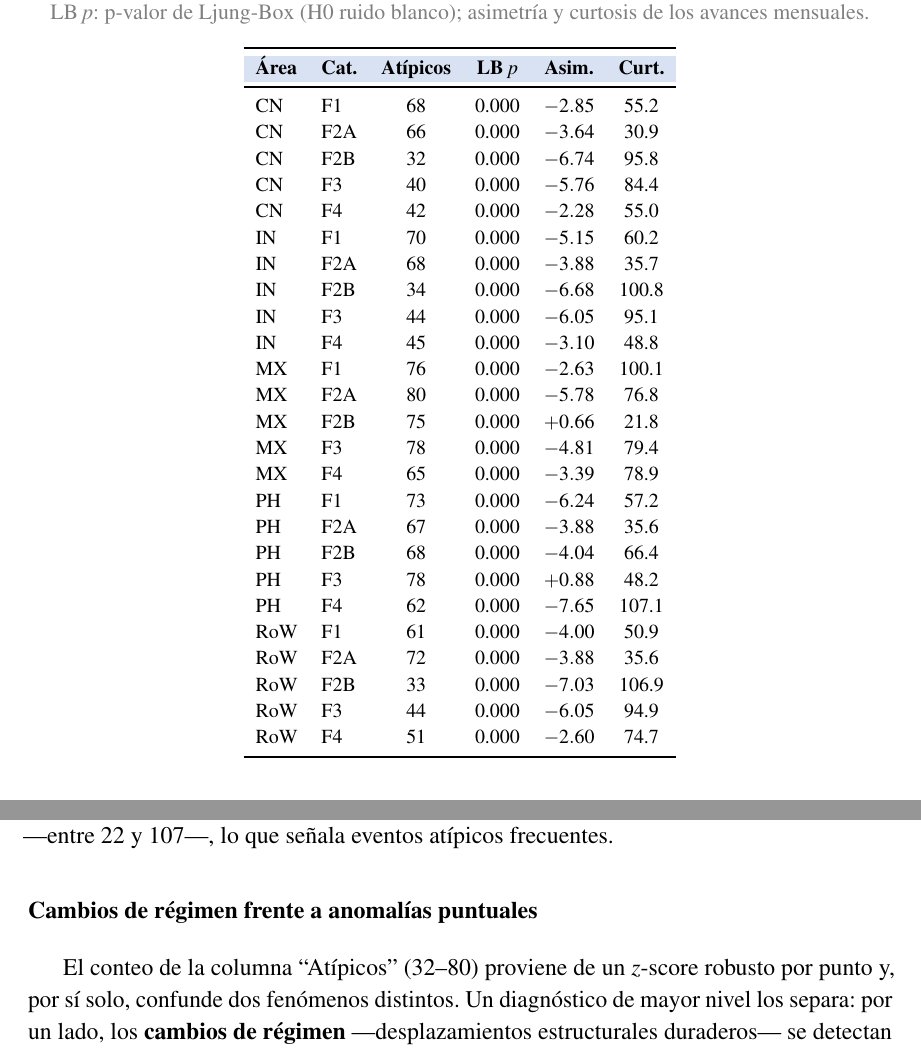
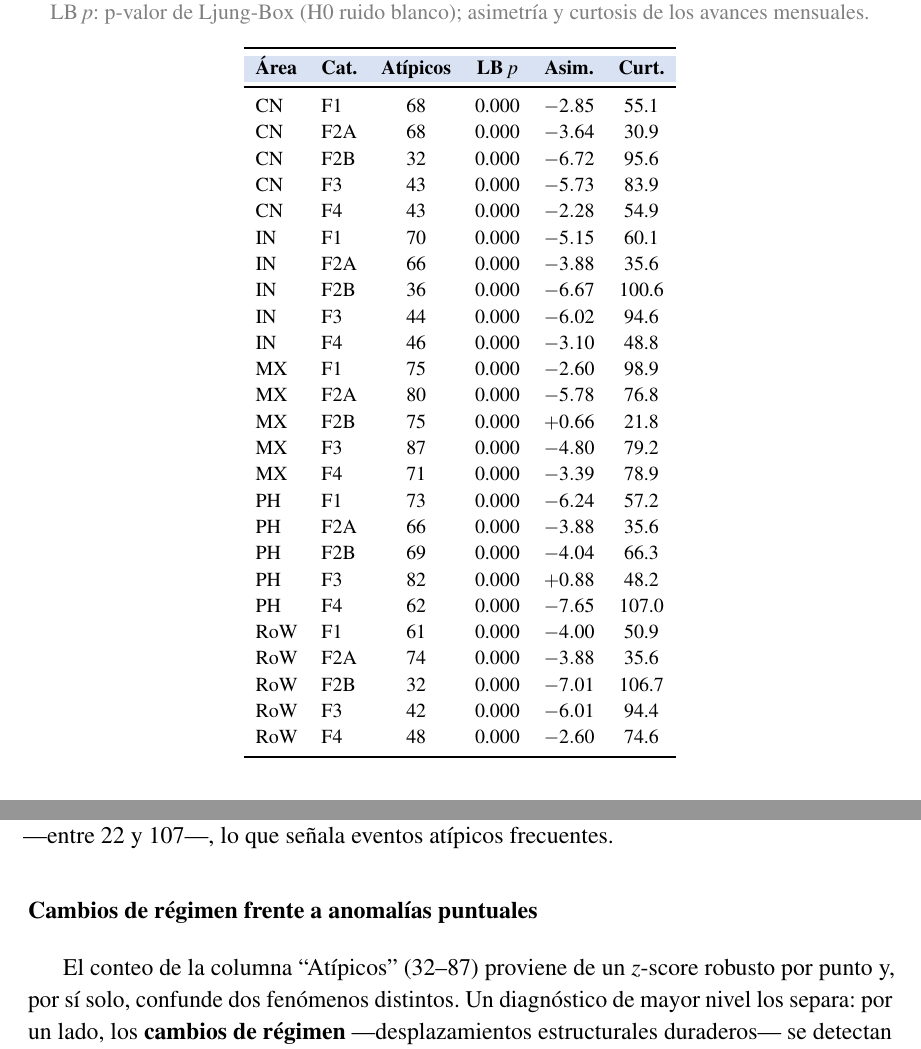
Before and after one commit to UACJ-MIAAD/VisaPredictAI_LaTeX, a LaTeX thesis (reports/latex/ProyectoI_VisaPredictAI.tex): two parts of pages 35 and 36 of 84 before the commit and two parts of pages 35 and 36 of 85 after it, joined at a grey line, cut so that both start at the same text. Compiled offline with pdfLaTeX.

Commit message:
Refresh characterization-dependent artifacts + retire the stale holdout figure
- Repaste the two 25-series characterization tables in ProyectoI (21/25 rows
  moved at the 3rd decimal): the AB1 Kalman _clean changed values for every
  series with gaps; the outlier-count range in prose follows (32-87). The
  narrative claims for mexico/F3/FAD (Hurst>1, entropies 0.13-0.17, Box-Cox~1,
  ZA/BDS p<0.001) were re-verified against fresh computations and still hold.
- results_holdout_mexico_F3_FAD.png regenerated on the current panel (was
  Jun-20, pre-resurrection AND pre-re-campaign); root cause was the manual-copy
  workflow, already fixed by the dual-write in plots._save (make report now
  lands in reports/figures AND reports/latex/Figures atomically).
- eda_* plots regenerated (Kalman figure, changepoints, feature space, step
  distributions with the AC1 out-of-range annotations; xlabel shortened after
  visual review of the rendered PNG cut it off).
- Results prose: 'Temporal Fusion Transformer' -> TFT (forbidden token in body;
  acronym already defined). Orphan figures in Figures/ NOT deleted: Don't #7
  forbids it; the delete decision goes to PENDIENTES for the author.

```diff
--- a/reports/latex/ProyectoI_VisaPredictAI.tex
+++ b/reports/latex/ProyectoI_VisaPredictAI.tex
@@ -1055,31 +1055,31 @@ RoW & F4 & 0.997 & 0.170 & 0.327 & 0.988 & $-0.232$ & 1 \\
 \toprule
 \rowcolor{uacjblue!15}
 \textbf{Área} & \textbf{Cat.} & \textbf{Atípicos} & \textbf{LB}\,$p$ & \textbf{Asim.} & \textbf{Curt.} \\ \midrule
-CN & F1 & 68 & 0.000 & $-2.85$ & 55.2 \\
-CN & F2A & 66 & 0.000 & $-3.64$ & 30.9 \\
-CN & F2B & 32 & 0.000 & $-6.74$ & 95.8 \\
-CN & F3 & 40 & 0.000 & $-5.76$ & 84.4 \\
-CN & F4 & 42 & 0.000 & $-2.28$ & 55.0 \\
-IN & F1 & 70 & 0.000 & $-5.15$ & 60.2 \\
-IN & F2A & 68 & 0.000 & $-3.88$ & 35.7 \\
-IN & F2B & 34 & 0.000 & $-6.68$ & 100.8 \\
-IN & F3 & 44 & 0.000 & $-6.05$ & 95.1 \\
-IN & F4 & 45 & 0.000 & $-3.10$ & 48.8 \\
-MX & F1 & 76 & 0.000 & $-2.63$ & 100.1 \\
+CN & F1 & 68 & 0.000 & $-2.85$ & 55.1 \\
+CN & F2A & 68 & 0.000 & $-3.64$ & 30.9 \\
+CN & F2B & 32 & 0.000 & $-6.72$ & 95.6 \\
+CN & F3 & 43 & 0.000 & $-5.73$ & 83.9 \\
+CN & F4 & 43 & 0.000 & $-2.28$ & 54.9 \\
+IN & F1 & 70 & 0.000 & $-5.15$ & 60.1 \\
+IN & F2A & 66 & 0.000 & $-3.88$ & 35.6 \\
+IN & F2B & 36 & 0.000 & $-6.67$ & 100.6 \\
+IN & F3 & 44 & 0.000 & $-6.02$ & 94.6 \\
+IN & F4 & 46 & 0.000 & $-3.10$ & 48.8 \\
+MX & F1 & 75 & 0.000 & $-2.60$ & 98.9 \\
 MX & F2A & 80 & 0.000 & $-5.78$ & 76.8 \\
 MX & F2B & 75 & 0.000 & $+0.66$ & 21.8 \\
-MX & F3 & 78 & 0.000 & $-4.81$ & 79.4 \\
-MX & F4 & 65 & 0.000 & $-3.39$ & 78.9 \\
+MX & F3 & 87 & 0.000 & $-4.80$ & 79.2 \\
+MX & F4 & 71 & 0.000 & $-3.39$ & 78.9 \\
 PH & F1 & 73 & 0.000 & $-6.24$ & 57.2 \\
-PH & F2A & 67 & 0.000 & $-3.88$ & 35.6 \\
-PH & F2B & 68 & 0.000 & $-4.04$ & 66.4 \\
-PH & F3 & 78 & 0.000 & $+0.88$ & 48.2 \\
-PH & F4 & 62 & 0.000 & $-7.65$ & 107.1 \\
+PH & F2A & 66 & 0.000 & $-3.88$ & 35.6 \\
+PH & F2B & 69 & 0.000 & $-4.04$ & 66.3 \\
+PH & F3 & 82 & 0.000 & $+0.88$ & 48.2 \\
+PH & F4 & 62 & 0.000 & $-7.65$ & 107.0 \\
 RoW & F1 & 61 & 0.000 & $-4.00$ & 50.9 \\
-RoW & F2A & 72 & 0.000 & $-3.88$ & 35.6 \\
-RoW & F2B & 33 & 0.000 & $-7.03$ & 106.9 \\
-RoW & F3 & 44 & 0.000 & $-6.05$ & 94.9 \\
-RoW & F4 & 51 & 0.000 & $-2.60$ & 74.7 \\
+RoW & F2A & 74 & 0.000 & $-3.88$ & 35.6 \\
+RoW & F2B & 32 & 0.000 & $-7.01$ & 106.7 \\
+RoW & F3 & 42 & 0.000 & $-6.01$ & 94.4 \\
+RoW & F4 & 48 & 0.000 & $-2.60$ & 74.6 \\
 \bottomrule
 \end{tabular}
 \end{table}
@@ -1116,7 +1116,7 @@ lo que señala eventos atípicos frecuentes.
 
 \subsubsection{Cambios de régimen frente a anomalías puntuales}
 
-El conteo de la columna ``Atípicos'' (32--80) proviene de un $z$-score robusto por
+El conteo de la columna ``Atípicos'' (32--87) proviene de un $z$-score robusto por
 punto y, por sí solo, confunde dos fenómenos distintos. Un diagnóstico de mayor nivel
 los separa: por un lado, los \textbf{cambios de régimen} —desplazamientos estructurales
 duraderos— se detectan con el algoritmo PELT (\textit{Pruned Exact Linear Time})
```
Also changed, not shown: reports/latex/Figures/eda_acfpacf_mexico_F3_FAD.png, reports/latex/Figures/eda_changepoints_mexico_F3_FAD.png, reports/latex/Figures/eda_coverage_FAD_family.png, reports/latex/Figures/eda_crosscorr_F3_FAD.png, reports/latex/Figures/eda_features_FAD_family.png, reports/latex/Figures/eda_kalman_china_F1_FAD.png, reports/latex/Figures/eda_pilot_F3_FAD.png, reports/latex/Figures/eda_steps_FAD_family.png, reports/latex/Figures/eda_stl_mexico_F3_FAD.png, reports/latex/Figures/eda_subseries_mexico_F3_FAD.png, reports/latex/Figures/eda_volatility_mexico_F3_FAD.png, reports/latex/Figures/fe_calendar.pdf, reports/latex/Figures/fe_differencing.pdf, reports/latex/Figures/fe_gaps.pdf (added), 6 more files.
